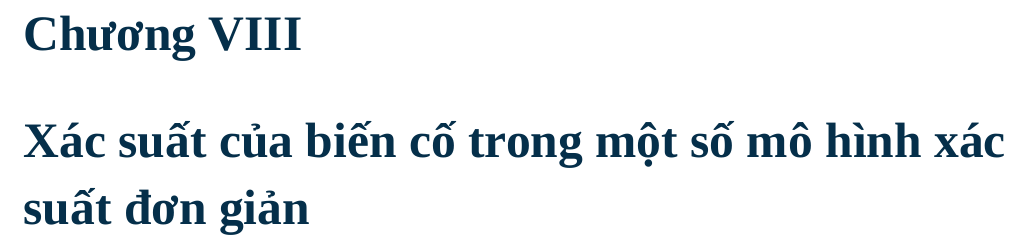
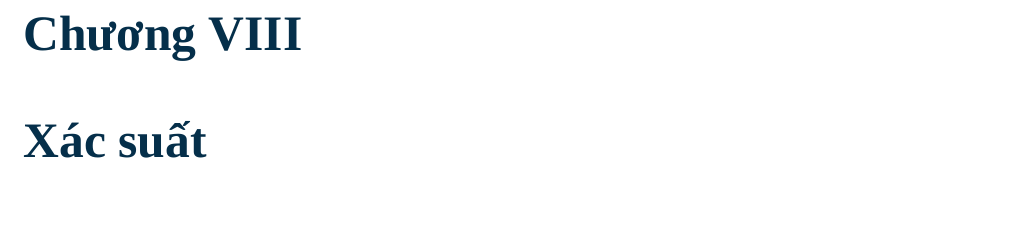
Before and after one commit to giaokhoa/toan-9-tap-hai, a LaTeX book (main.tex, which reads content/chapter-01/chapter.tex): part of page 1 of 4, cut so that both start at the same text, the shorter picture padded with empty space. Compiled offline with XeLaTeX; a missing font is replaced by an installed copy or a similar font.

Commit message:
test(issue-16): isolate target render from long running header

```diff
--- a/content/chapter-01/chapter.tex
+++ b/content/chapter-01/chapter.tex
@@ -1,6 +1,6 @@
 % Verification-only harness for issue #16. Do not merge.
 \setcounter{chapter}{7}
-\chapter{Xác suất của biến cố trong một số mô hình xác suất đơn giản}
+\chapter{Xác suất}
 
 % Seed named SGK series immediately before Bài 8.9 without rendering the seed.
 \setbox0=\vbox{%
```
